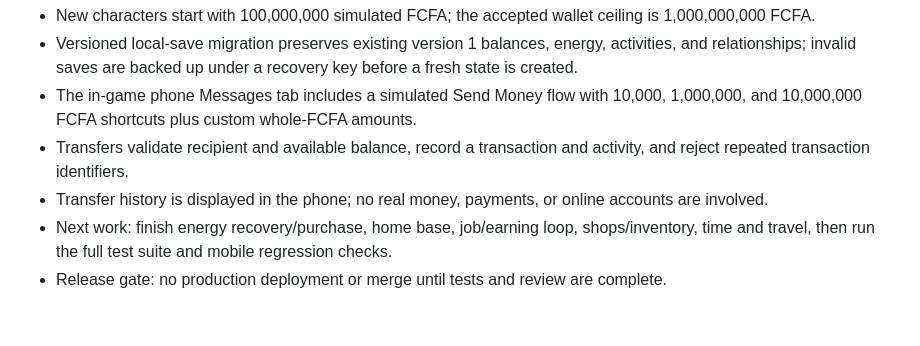
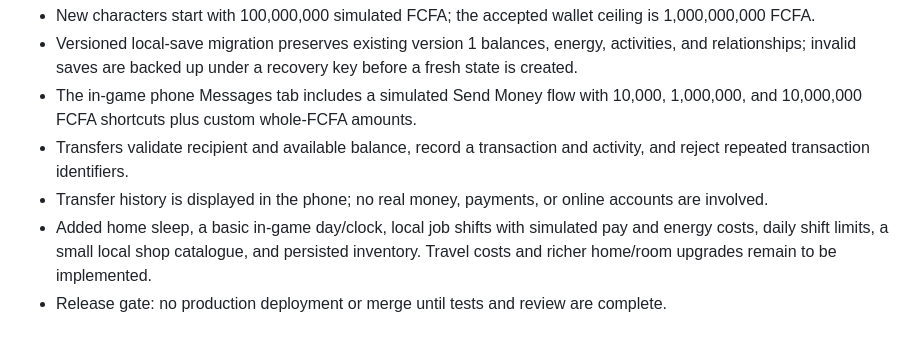
Before and after one commit to williamkbobb-create/Abijan-life-, a Markdown page: ROADMAP.md, the part around the change. Drawn GitHub-style.

Commit message:
docs: track home jobs shops and daily time progress

```diff
--- a/ROADMAP.md
+++ b/ROADMAP.md
@@ -33,5 +33,5 @@
 - The in-game phone Messages tab includes a simulated Send Money flow with 10,000, 1,000,000, and 10,000,000 FCFA shortcuts plus custom whole-FCFA amounts.
 - Transfers validate recipient and available balance, record a transaction and activity, and reject repeated transaction identifiers.
 - Transfer history is displayed in the phone; no real money, payments, or online accounts are involved.
-- Next work: finish energy recovery/purchase, home base, job/earning loop, shops/inventory, time and travel, then run the full test suite and mobile regression checks.
+- Added home sleep, a basic in-game day/clock, local job shifts with simulated pay and energy costs, daily shift limits, a small local shop catalogue, and persisted inventory. Travel costs and richer home/room upgrades remain to be implemented.
 - Release gate: no production deployment or merge until tests and review are complete.
```
